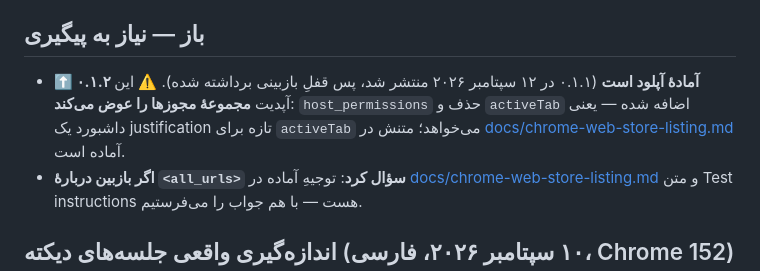
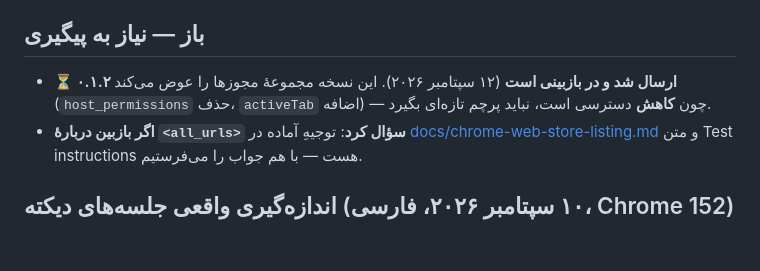
Before and after one commit to samnodehi/voice-to-text, a Markdown page: NOTES.md, the part around the change. Drawn GitHub-style; blank space fills up the shorter version.

```diff
--- a/NOTES.md
+++ b/NOTES.md
@@ -16,10 +16,8 @@
 
 ## باز — نیاز به پیگیری
 
-- **⬆️ ۰.۱.۲ آمادهٔ آپلود است** (۰.۱.۱ در ۱۲ سپتامبر ۲۰۲۶ منتشر شد، پس قفلِ بازبینی برداشته شده).
-  ⚠️ این آپدیت **مجموعهٔ مجوزها را عوض می‌کند**: `host_permissions` حذف و `activeTab` اضافه شده — یعنی
-  داشبورد یک justification تازه برای `activeTab` می‌خواهد؛ متنش در
-  [docs/chrome-web-store-listing.md](docs/chrome-web-store-listing.md) آماده است.
+- **⏳ ۰.۱.۲ ارسال شد و در بازبینی است** (۱۲ سپتامبر ۲۰۲۶). این نسخه مجموعهٔ مجوزها را عوض می‌کند
+  (`host_permissions` حذف، `activeTab` اضافه) — چون **کاهش** دسترسی است، نباید پرچم تازه‌ای بگیرد.
 - **اگر بازبین دربارهٔ `<all_urls>` سؤال کرد**: توجیهِ آماده در [docs/chrome-web-store-listing.md](docs/chrome-web-store-listing.md)
   و متن Test instructions هست — با هم جواب را می‌فرستیم.
 
```
Also changed, not shown: PLAN.md (+14 -13 lines).
